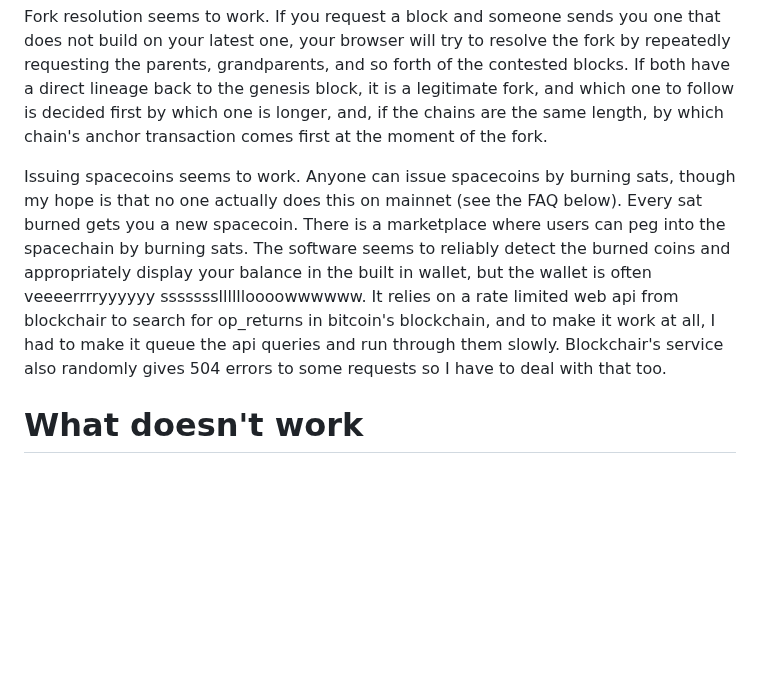
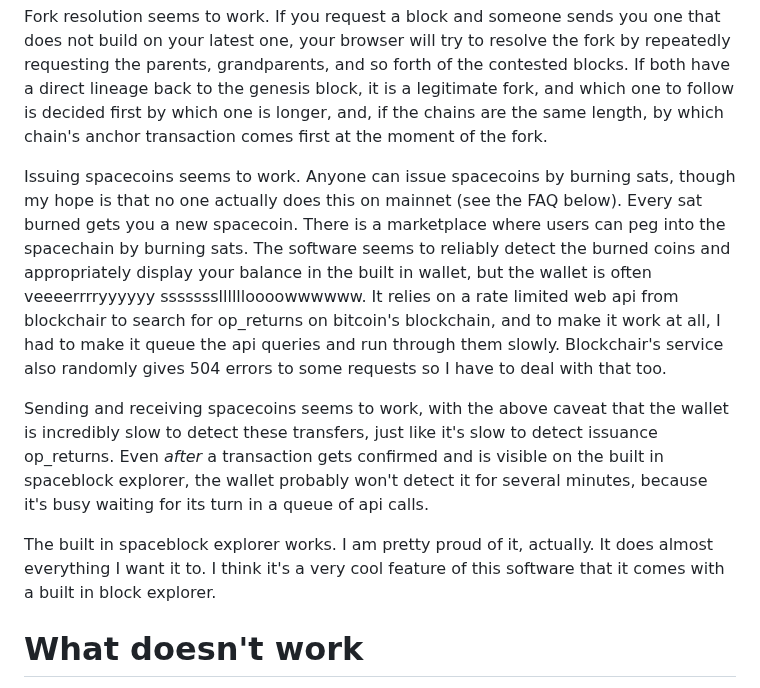
Before and after one commit to supertestnet/spacechain-launcher, a Markdown page: README.md, the part around the change. Rendered like a GitHub page; blank space fills up the shorter version.

```diff
--- a/README.md
+++ b/README.md
@@ -15,7 +15,11 @@ The script address for anchor outputs seems to work. It's an anyone-can-spend ad
 
 Fork resolution seems to work. If you request a block and someone sends you one that does not build on your latest one, your browser will try to resolve the fork by repeatedly requesting the parents, grandparents, and so forth of the contested blocks. If both have a direct lineage back to the genesis block, it is a legitimate fork, and which one to follow is decided first by which one is longer, and, if the chains are the same length, by which chain's anchor transaction comes first at the moment of the fork.
 
-Issuing spacecoins seems to work. Anyone can issue spacecoins by burning sats, though my hope is that no one actually does this on mainnet (see the FAQ below). Every sat burned gets you a new spacecoin. There is a marketplace where users can peg into the spacechain by burning sats. The software seems to reliably detect the burned coins and appropriately display your balance in the built in wallet, but the wallet is often veeeerrrryyyyyy ssssssslllllloooowwwwww. It relies on a rate limited web api from blockchair to search for op_returns in bitcoin's blockchain, and to make it work at all, I had to make it queue the api queries and run through them slowly. Blockchair's service also randomly gives 504 errors to some requests so I have to deal with that too.
+Issuing spacecoins seems to work. Anyone can issue spacecoins by burning sats, though my hope is that no one actually does this on mainnet (see the FAQ below). Every sat burned gets you a new spacecoin. There is a marketplace where users can peg into the spacechain by burning sats. The software seems to reliably detect the burned coins and appropriately display your balance in the built in wallet, but the wallet is often veeeerrrryyyyyy ssssssslllllloooowwwwww. It relies on a rate limited web api from blockchair to search for op_returns on bitcoin's blockchain, and to make it work at all, I had to make it queue the api queries and run through them slowly. Blockchair's service also randomly gives 504 errors to some requests so I have to deal with that too.
+
+Sending and receiving spacecoins seems to work, with the above caveat that the wallet is incredibly slow to detect these transfers, just like it's slow to detect issuance op_returns. Even *after* a transaction gets confirmed and is visible on the built in spaceblock explorer, the wallet probably won't detect it for several minutes, because it's busy waiting for its turn in a queue of api calls.
+
+The built in spaceblock explorer works. I am pretty proud of it, actually. It does almost everything I want it to. I think it's a very cool feature of this software that it comes with a built in block explorer.
 
 # What doesn't work
 
```
